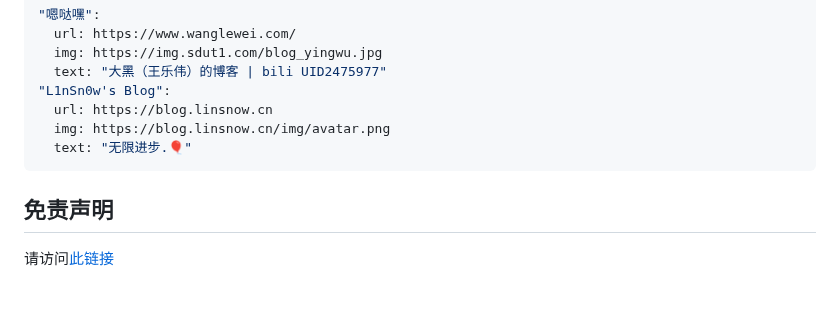
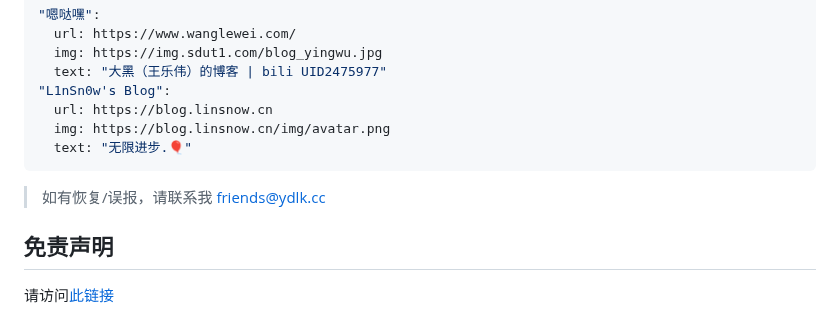
Before and after one commit to YanDao0313/Friends, a Markdown page: README.md, the part around the change. Rendered like a GitHub page; blank space fills up the shorter version.

````diff
--- a/README.md
+++ b/README.md
@@ -104,6 +104,8 @@
   text: "无限进步.🎈"
 ```
 
+> 如有恢复/误报，请联系我 [friends@ydlk.cc](mailto:friends@ydlk.cc)
+
 ## 免责声明
 
 请访问[此链接](https://www.daoblog.top/post/friendlinks-sm/)
````
